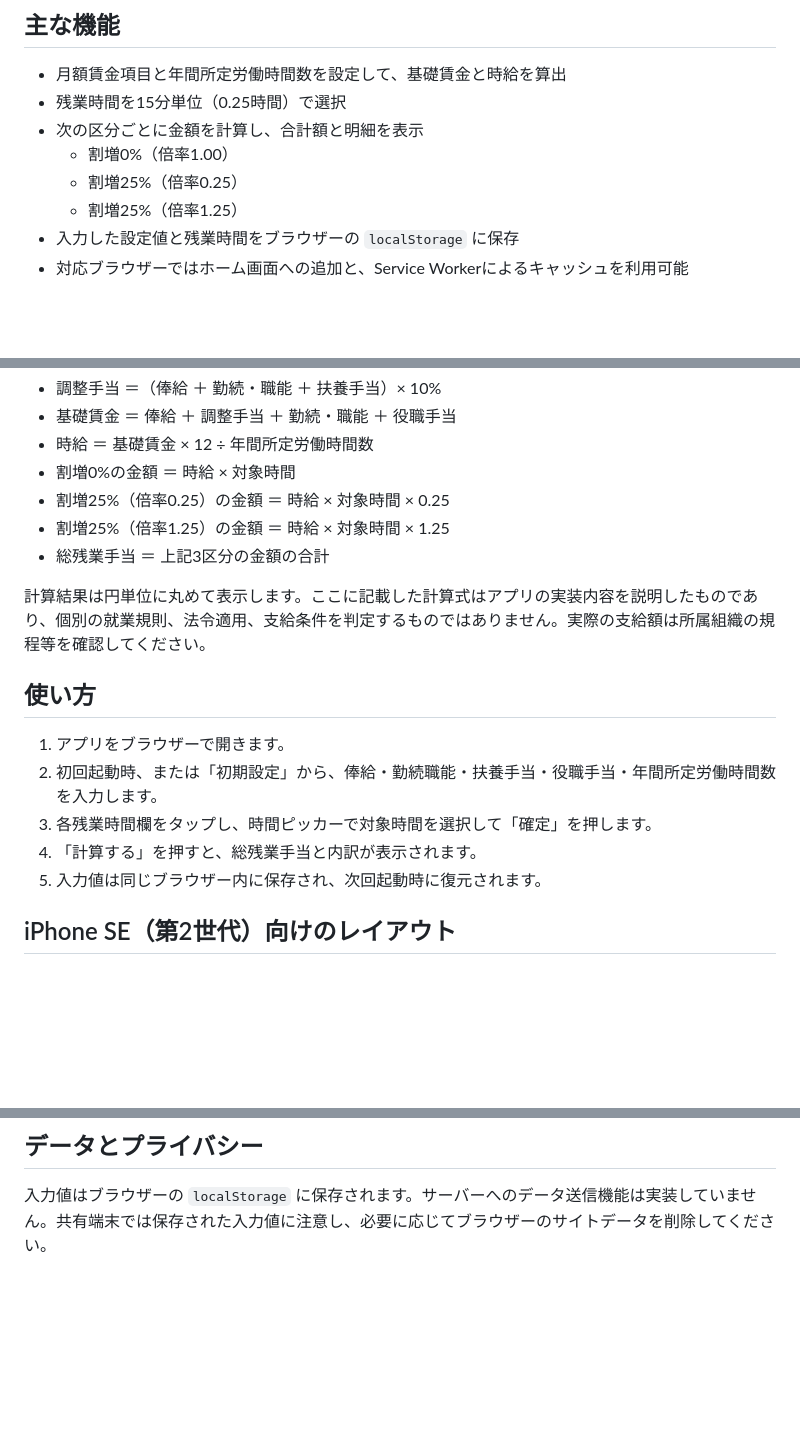
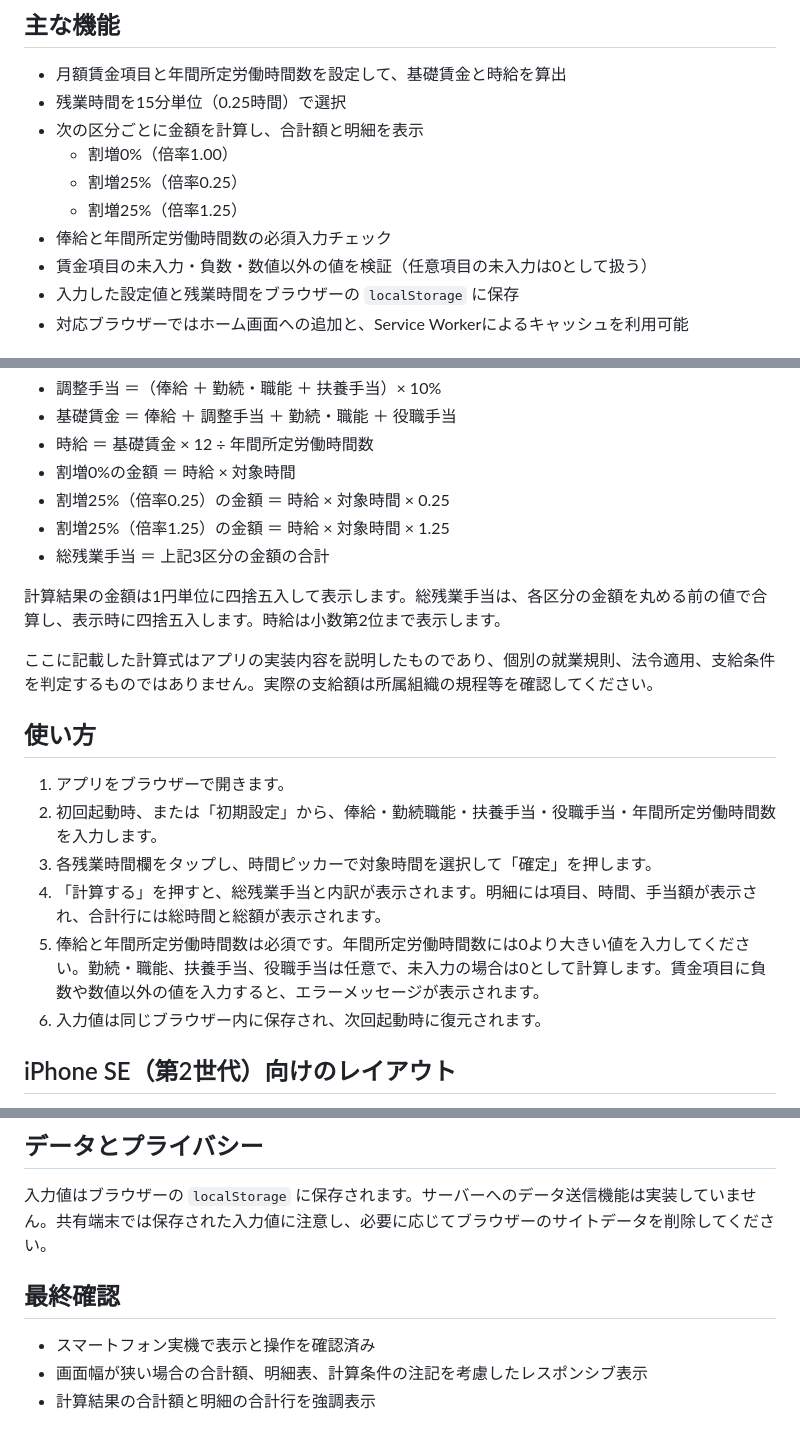
Before and after one commit to kattin22000/cost_simulation, a Markdown page: README.md, 3 parts joined by grey strips. Drawn GitHub-style; blank space fills up the shorter version.

Commit message:
docs: READMEに入力検証と最終確認内容を追記

```diff
--- a/README.md
+++ b/README.md
@@ -10,6 +10,8 @@
   - 割増0%（倍率1.00）
   - 割増25%（倍率0.25）
   - 割増25%（倍率1.25）
+- 俸給と年間所定労働時間数の必須入力チェック
+- 賃金項目の未入力・負数・数値以外の値を検証（任意項目の未入力は0として扱う）
 - 入力した設定値と残業時間をブラウザーの `localStorage` に保存
 - 対応ブラウザーではホーム画面への追加と、Service Workerによるキャッシュを利用可能
 
@@ -25,15 +27,18 @@
 - 割増25%（倍率1.25）の金額 ＝ 時給 × 対象時間 × 1.25
 - 総残業手当 ＝ 上記3区分の金額の合計
 
-計算結果は円単位に丸めて表示します。ここに記載した計算式はアプリの実装内容を説明したものであり、個別の就業規則、法令適用、支給条件を判定するものではありません。実際の支給額は所属組織の規程等を確認してください。
+計算結果の金額は1円単位に四捨五入して表示します。総残業手当は、各区分の金額を丸める前の値で合算し、表示時に四捨五入します。時給は小数第2位まで表示します。
+
+ここに記載した計算式はアプリの実装内容を説明したものであり、個別の就業規則、法令適用、支給条件を判定するものではありません。実際の支給額は所属組織の規程等を確認してください。
 
 ## 使い方
 
 1. アプリをブラウザーで開きます。
 2. 初回起動時、または「初期設定」から、俸給・勤続職能・扶養手当・役職手当・年間所定労働時間数を入力します。
 3. 各残業時間欄をタップし、時間ピッカーで対象時間を選択して「確定」を押します。
-4. 「計算する」を押すと、総残業手当と内訳が表示されます。
-5. 入力値は同じブラウザー内に保存され、次回起動時に復元されます。
+4. 「計算する」を押すと、総残業手当と内訳が表示されます。明細には項目、時間、手当額が表示され、合計行には総時間と総額が表示されます。
+5. 俸給と年間所定労働時間数は必須です。年間所定労働時間数には0より大きい値を入力してください。勤続・職能、扶養手当、役職手当は任意で、未入力の場合は0として計算します。賃金項目に負数や数値以外の値を入力すると、エラーメッセージが表示されます。
+6. 入力値は同じブラウザー内に保存され、次回起動時に復元されます。
 
 ## iPhone SE（第2世代）向けのレイアウト
 
@@ -56,3 +61,9 @@
 ## データとプライバシー
 
 入力値はブラウザーの `localStorage` に保存されます。サーバーへのデータ送信機能は実装していません。共有端末では保存された入力値に注意し、必要に応じてブラウザーのサイトデータを削除してください。
+
+## 最終確認
+
+- スマートフォン実機で表示と操作を確認済み
+- 画面幅が狭い場合の合計額、明細表、計算条件の注記を考慮したレスポンシブ表示
+- 計算結果の合計額と明細の合計行を強調表示
```
